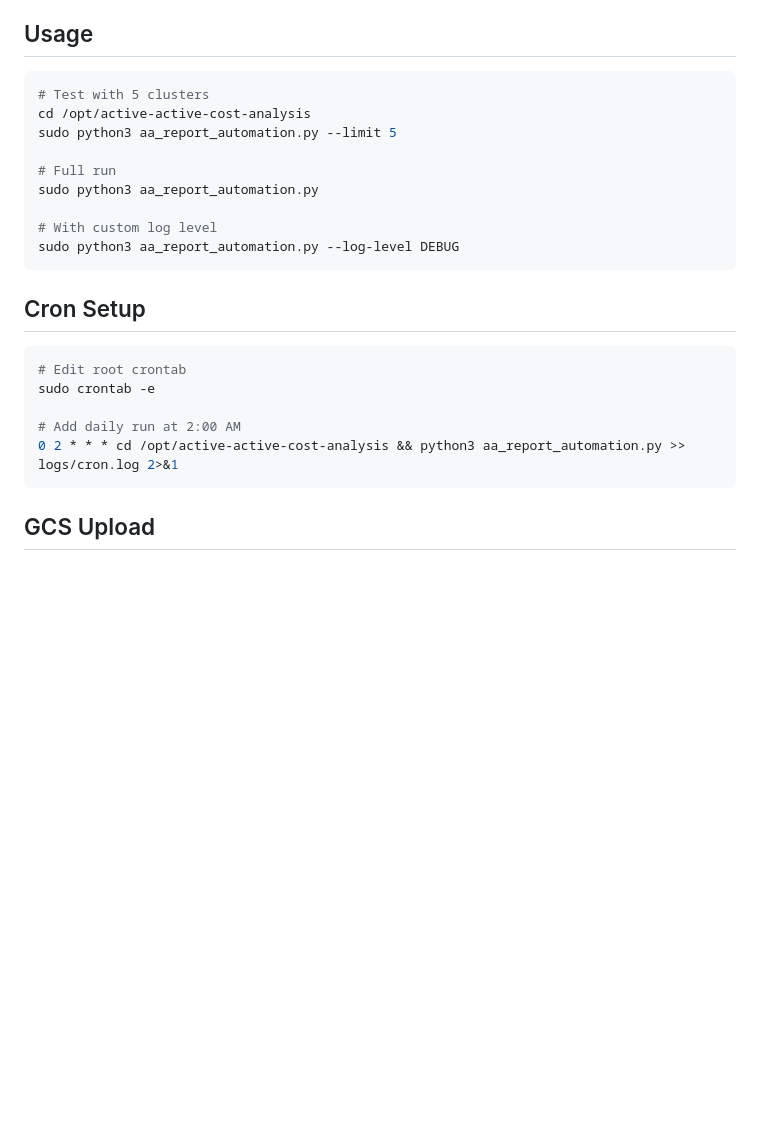
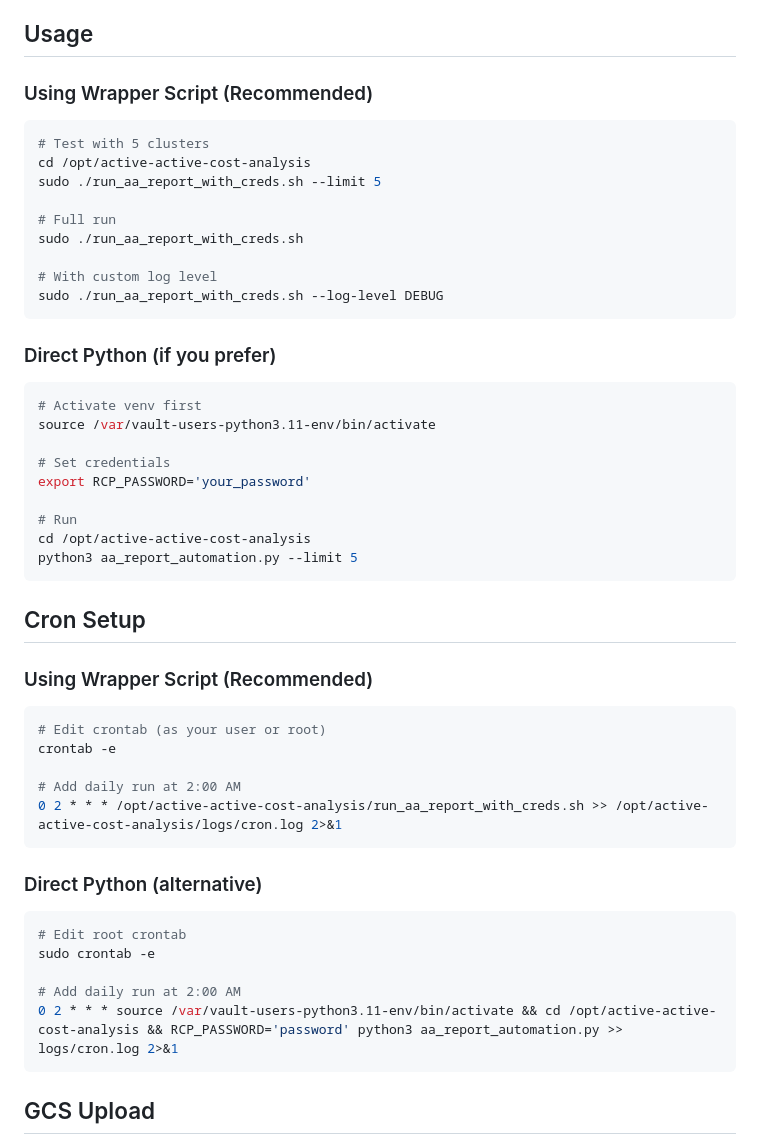
Before and after one commit to dobri-boyadzhiev/Active-Active-Cost-Analysis, a Markdown page: SETUP.md, the part around the change printed below. GitHub-like rendering; blank space fills up the shorter version.

````diff
--- a/SETUP.md
+++ b/SETUP.md
@@ -67,26 +93,54 @@ All configuration is done via `.env` file or environment variables:
 
 ## Usage
 
+### Using Wrapper Script (Recommended)
+
 ```bash
 # Test with 5 clusters
 cd /opt/active-active-cost-analysis
-sudo python3 aa_report_automation.py --limit 5
+sudo ./run_aa_report_with_creds.sh --limit 5
 
 # Full run
-sudo python3 aa_report_automation.py
+sudo ./run_aa_report_with_creds.sh
 
 # With custom log level
-sudo python3 aa_report_automation.py --log-level DEBUG
+sudo ./run_aa_report_with_creds.sh --log-level DEBUG
+```
+
+### Direct Python (if you prefer)
+
+```bash
+# Activate venv first
+source /var/vault-users-python3.11-env/bin/activate
+
+# Set credentials
+export RCP_PASSWORD='your_password'
+
+# Run
+cd /opt/active-active-cost-analysis
+python3 aa_report_automation.py --limit 5
 ```
 
 ## Cron Setup
+
+### Using Wrapper Script (Recommended)
+
+```bash
+# Edit crontab (as your user or root)
+crontab -e
+
+# Add daily run at 2:00 AM
+0 2 * * * /opt/active-active-cost-analysis/run_aa_report_with_creds.sh >> /opt/active-active-cost-analysis/logs/cron.log 2>&1
+```
+
+### Direct Python (alternative)
 
 ```bash
 # Edit root crontab
 sudo crontab -e
 
 # Add daily run at 2:00 AM
-0 2 * * * cd /opt/active-active-cost-analysis && python3 aa_report_automation.py >> logs/cron.log 2>&1
+0 2 * * * source /var/vault-users-python3.11-env/bin/activate && cd /opt/active-active-cost-analysis && RCP_PASSWORD='password' python3 aa_report_automation.py >> logs/cron.log 2>&1
 ```
 
 ## GCS Upload
````
Also changed, not shown: other parts of SETUP.md (+32 -6 lines).
